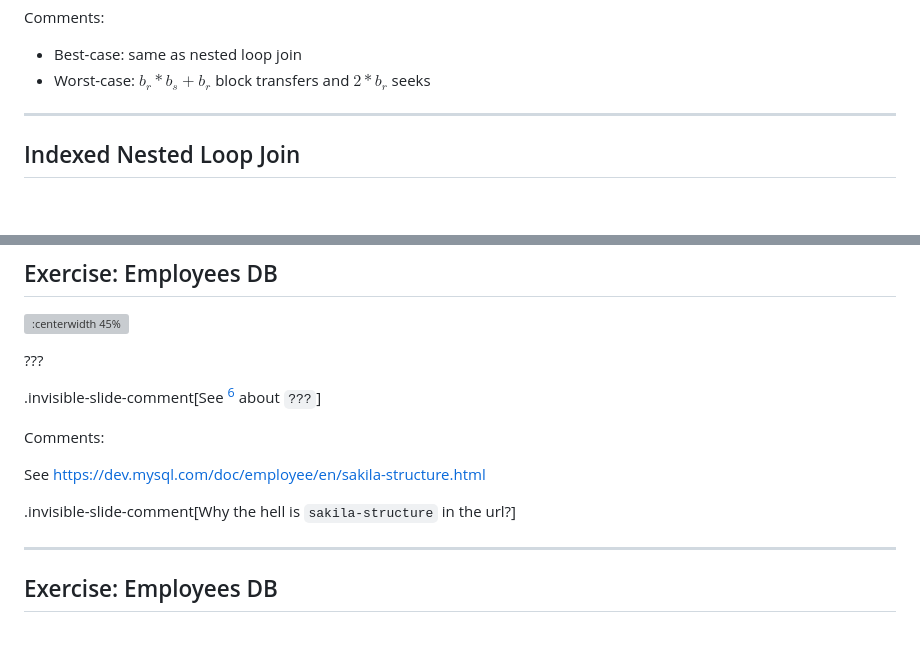
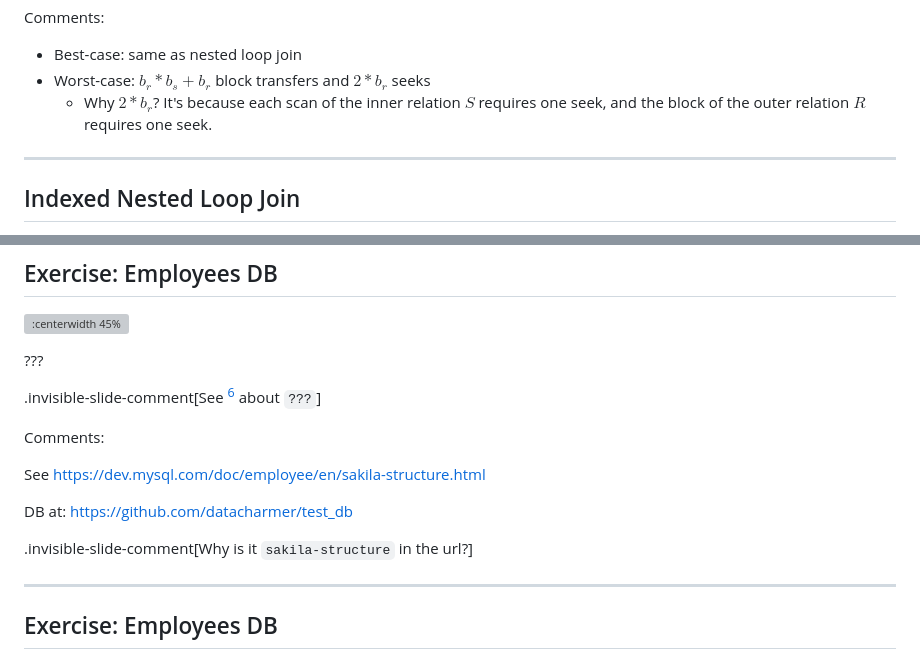
Before and after one commit to h365chen/ece356, a Markdown page: tut/tut07.md, 2 parts joined by grey strips. GitHub-like rendering; blank space fills up the shorter version; grey boxes are pictures that could not be loaded.

Commit message:
Add an explanation and fix typos

```diff
--- a/tut/tut07.md
+++ b/tut/tut07.md
@@ -153,6 +153,9 @@ Comments:
 
   - Best-case: same as nested loop join
   - Worst-case: $b_r \ast b_s + b_r$ block transfers and $2 \ast b_r$ seeks
+    - Why $2 \ast b_r$? It's because each scan of the inner relation $S$
+      requires one seek, and the block of the outer relation $R$ requires one
+      seek.
 
 ---
 
@@ -208,7 +211,9 @@ Comments:
 
   See <https://dev.mysql.com/doc/employee/en/sakila-structure.html>
 
-  .invisible-slide-comment[Why the hell is `sakila-structure` in the url?]
+  DB at: <https://github.com/datacharmer/test_db>
+
+  .invisible-slide-comment[Why is it `sakila-structure` in the url?]
 
 ---
 
```
Also changed, not shown: other parts of tut/tut07.md (+1 -1 lines).
